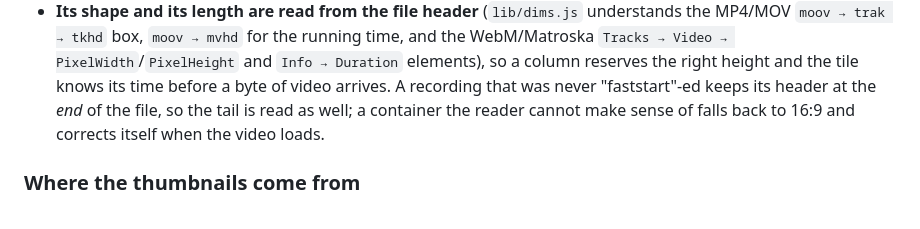
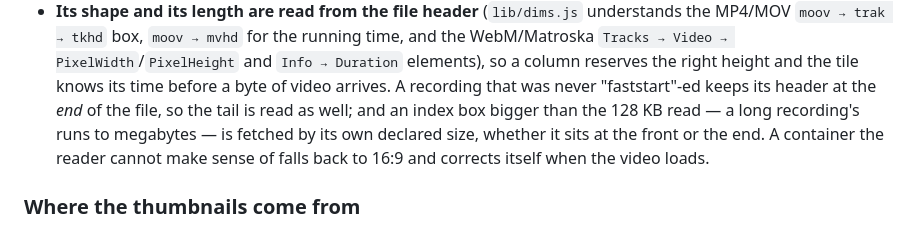
Before and after one commit to soulknighthackedmond-alt/photoscroller, a Markdown page: README.md, the part around the change. Rendered like a GitHub page.

Commit message:
Document the oversized-index read

```diff
--- a/README.md
+++ b/README.md
@@ -141,8 +141,10 @@ served from the same `/i/` route, with byte-range support, so seeking and resumi
   WebM/Matroska `Tracks → Video → PixelWidth`/`PixelHeight` and `Info → Duration`
   elements), so a column reserves the right height and the tile knows its time before a
   byte of video arrives. A recording that was never "faststart"-ed keeps its header at the
-  *end* of the file, so the tail is read as well; a container the reader cannot make sense
-  of falls back to 16:9 and corrects itself when the video loads.
+  *end* of the file, so the tail is read as well; and an index box bigger than the 128 KB
+  read — a long recording's runs to megabytes — is fetched by its own declared size,
+  whether it sits at the front or the end. A container the reader cannot make sense of
+  falls back to 16:9 and corrects itself when the video loads.
 
 ### Where the thumbnails come from
 
```
